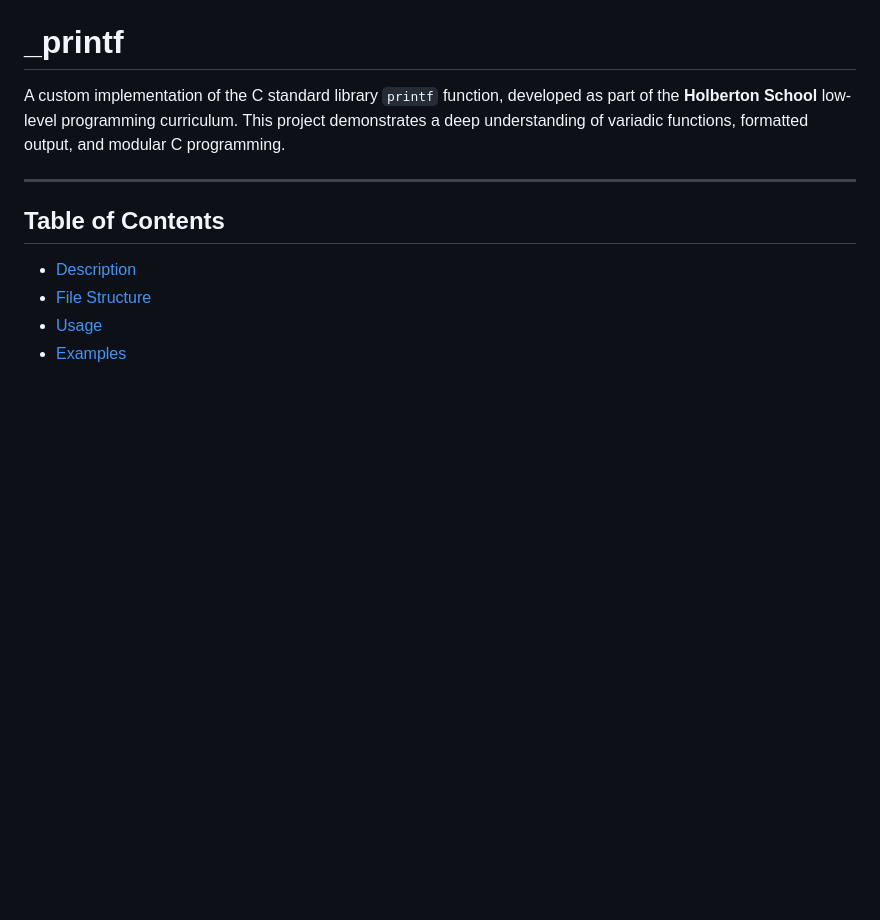
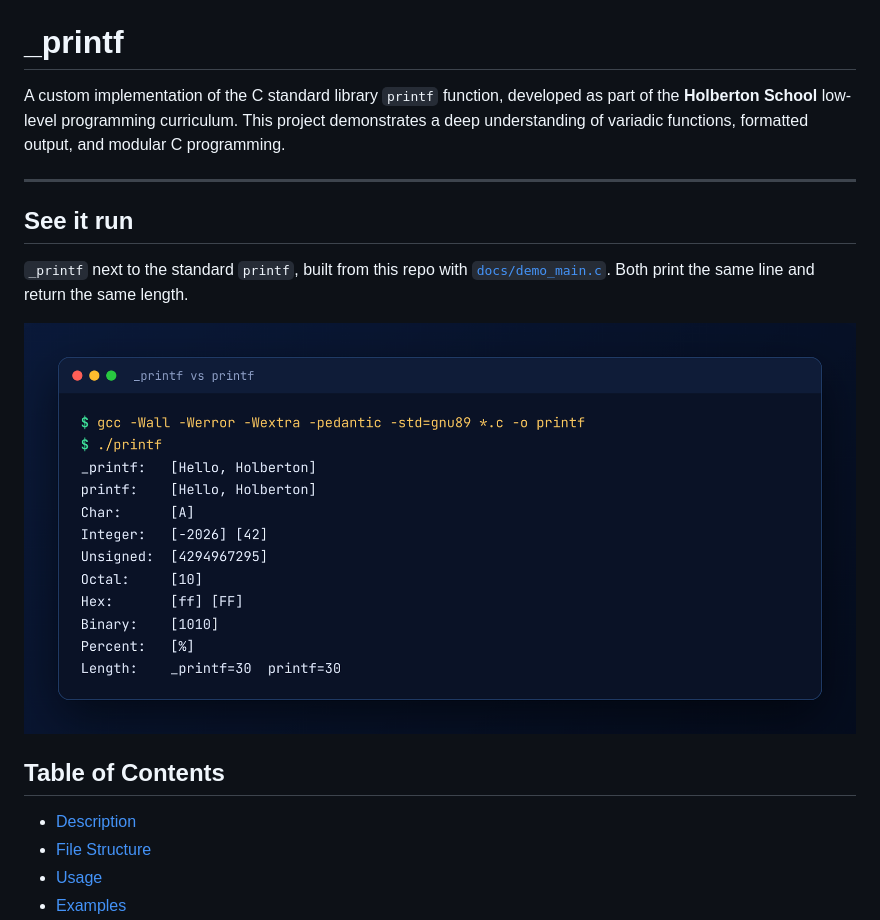
Before and after one commit to AfnanAljohani/holbertonschool-printf, a Markdown page: README.md, the part around the change. Drawn GitHub-style; pictures changed too: docs/demo.png (added); blank space fills up the shorter version.

Commit message:
Add a demo screenshot to the README
Co-Authored-By: Claude Opus 5.5 <noreply@anthropic.com>
Claude-Session: https://claude.ai/code/session_018SwFkchhNf4SFXnTD3Mm9T

```diff
--- a/README.md
+++ b/README.md
@@ -3,6 +3,12 @@
 A custom implementation of the C standard library `printf` function, developed as part of the **Holberton School** low-level programming curriculum. This project demonstrates a deep understanding of variadic functions, formatted output, and modular C programming.
 
 ---
+
+## See it run
+
+`_printf` next to the standard `printf`, built from this repo with [`docs/demo_main.c`](docs/demo_main.c). Both print the same line and return the same length.
+
+![_printf demo](docs/demo.png)
 
 ## Table of Contents
 
```
Also changed, not shown: 1 other file.
